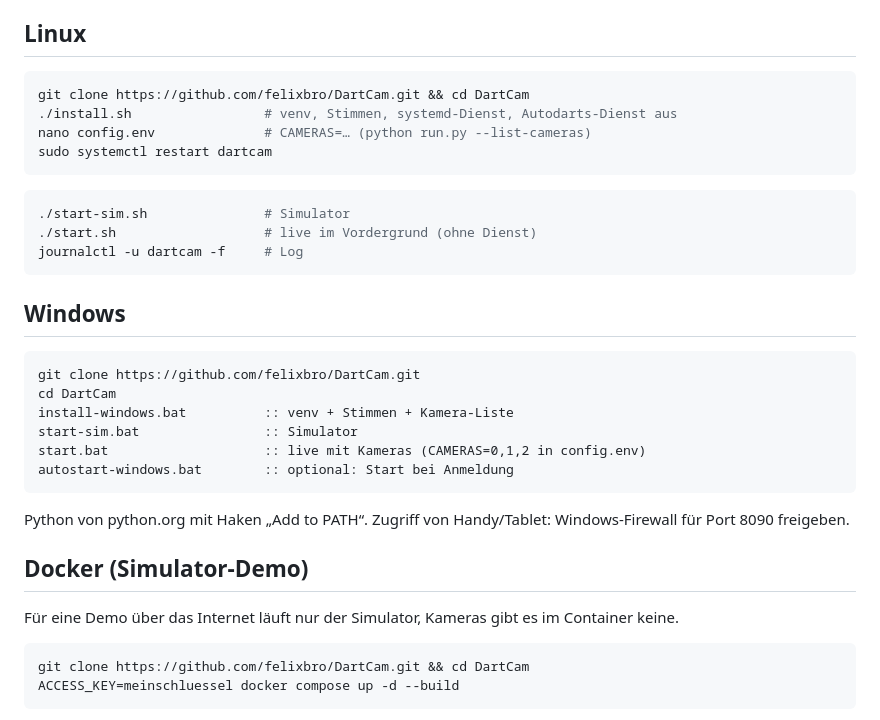
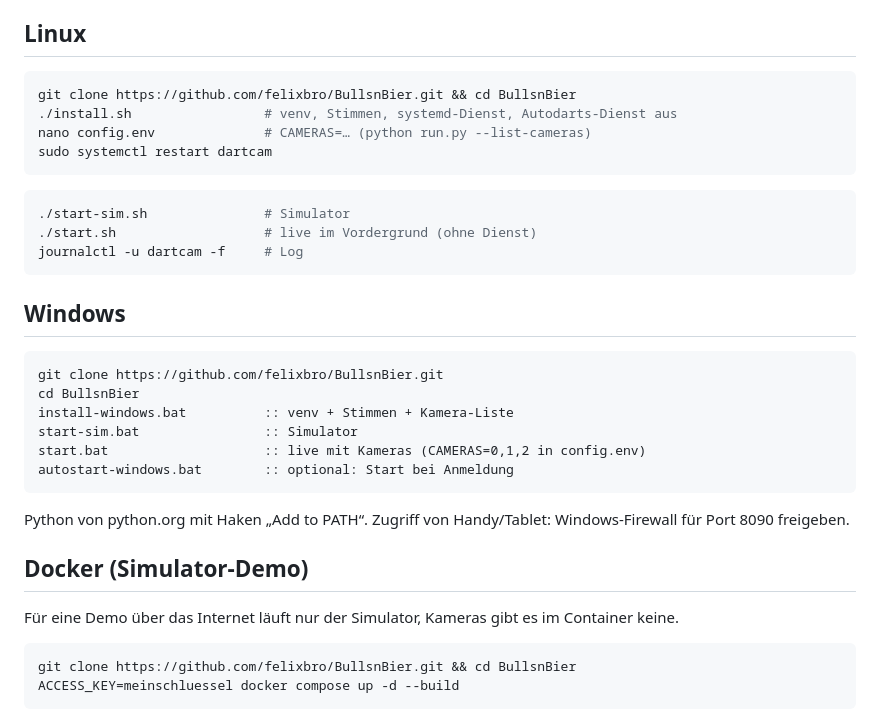
Before and after one commit to felixbro/BullsnBier, a Markdown page: README.md, the part around the change. GitHub-like rendering.

Commit message:
README: neuer Repo-Name BullsnBier
Co-Authored-By: Claude Opus 5.5 <noreply@anthropic.com>
Claude-Session: https://claude.ai/code/session_013LEQN8wkWL6q2AYfG5Htv6

````diff
--- a/README.md
+++ b/README.md
@@ -20,7 +20,7 @@ Avatare: **DiceBear HTTP-API** (`api.dicebear.com/9.x/<stil>/svg`), 20 Stile, Hi
 ## Linux
 
 ```bash
-git clone https://github.com/felixbro/DartCam.git && cd DartCam
+git clone https://github.com/felixbro/BullsnBier.git && cd BullsnBier
 ./install.sh                 # venv, Stimmen, systemd-Dienst, Autodarts-Dienst aus
 nano config.env              # CAMERAS=… (python run.py --list-cameras)
 sudo systemctl restart dartcam
@@ -35,8 +35,8 @@ journalctl -u dartcam -f     # Log
 ## Windows
 
 ```bat
-git clone https://github.com/felixbro/DartCam.git
-cd DartCam
+git clone https://github.com/felixbro/BullsnBier.git
+cd BullsnBier
 install-windows.bat          :: venv + Stimmen + Kamera-Liste
 start-sim.bat                :: Simulator
 start.bat                    :: live mit Kameras (CAMERAS=0,1,2 in config.env)
@@ -50,7 +50,7 @@ Python von python.org mit Haken „Add to PATH“. Zugriff von Handy/Tablet: Win
 Für eine Demo über das Internet läuft nur der Simulator, Kameras gibt es im Container keine.
 
 ```bash
-git clone https://github.com/felixbro/DartCam.git && cd DartCam
+git clone https://github.com/felixbro/BullsnBier.git && cd BullsnBier
 ACCESS_KEY=meinschluessel docker compose up -d --build
 ```
 
````
